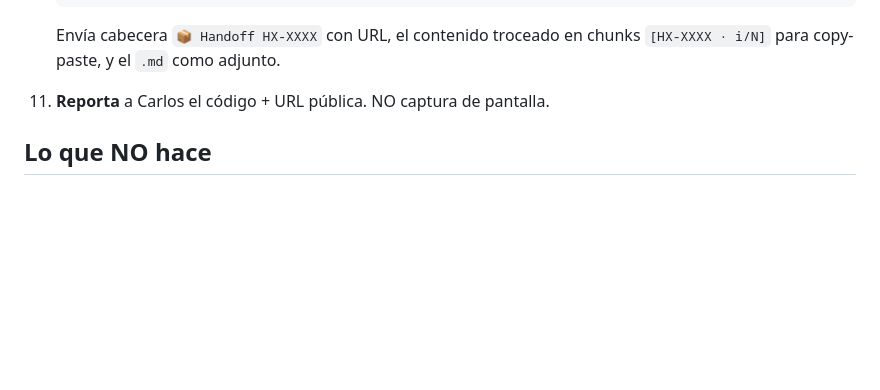
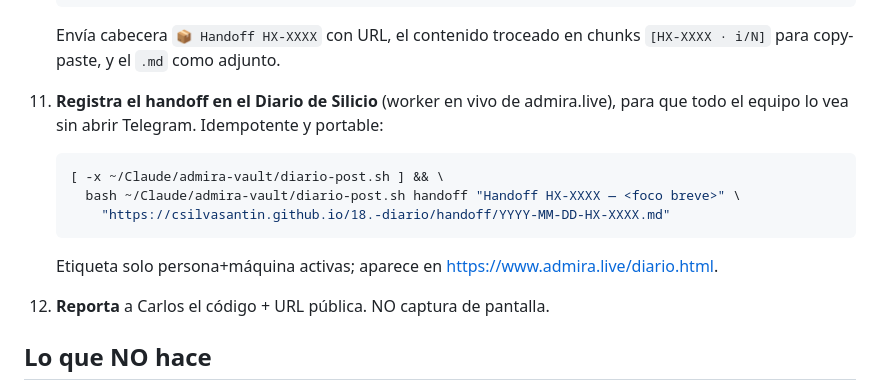
Before and after one commit to csilvasantin/18.-diario, a Markdown page: skills/handoff/SKILL.md, the part around the change. Rendered like a GitHub page; blank space fills up the shorter version.

````diff
--- a/skills/handoff/SKILL.md
+++ b/skills/handoff/SKILL.md
@@ -89,7 +89,16 @@ canónica vive en `HANDOFF.md` del repo, pero las rutas correctas son las de aba
     Envía cabecera `📦 Handoff HX-XXXX` con URL, el contenido troceado en chunks
     `[HX-XXXX · i/N]` para copy-paste, y el `.md` como adjunto.
 
-11. **Reporta** a Carlos el código + URL pública. NO captura de pantalla.
+11. **Registra el handoff en el Diario de Silicio** (worker en vivo de admira.live), para que
+    todo el equipo lo vea sin abrir Telegram. Idempotente y portable:
+    ```bash
+    [ -x ~/Claude/admira-vault/diario-post.sh ] && \
+      bash ~/Claude/admira-vault/diario-post.sh handoff "Handoff HX-XXXX — <foco breve>" \
+        "https://csilvasantin.github.io/18.-diario/handoff/YYYY-MM-DD-HX-XXXX.md"
+    ```
+    Etiqueta solo persona+máquina activas; aparece en https://www.admira.live/diario.html.
+
+12. **Reporta** a Carlos el código + URL pública. NO captura de pantalla.
 
 ## Lo que NO hace
 
````
Also changed, not shown: skills/handon/SKILL.md (+8 -0 lines).
